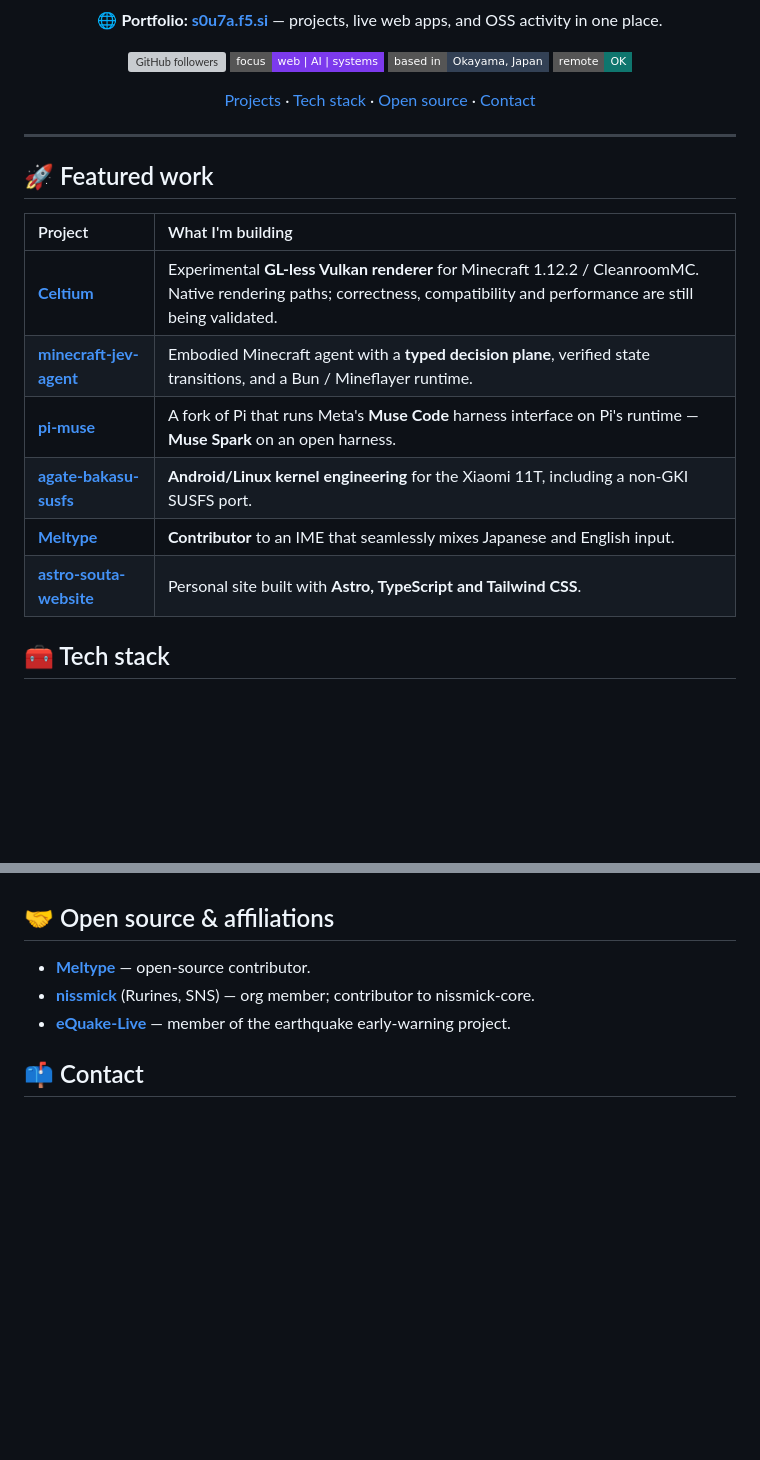
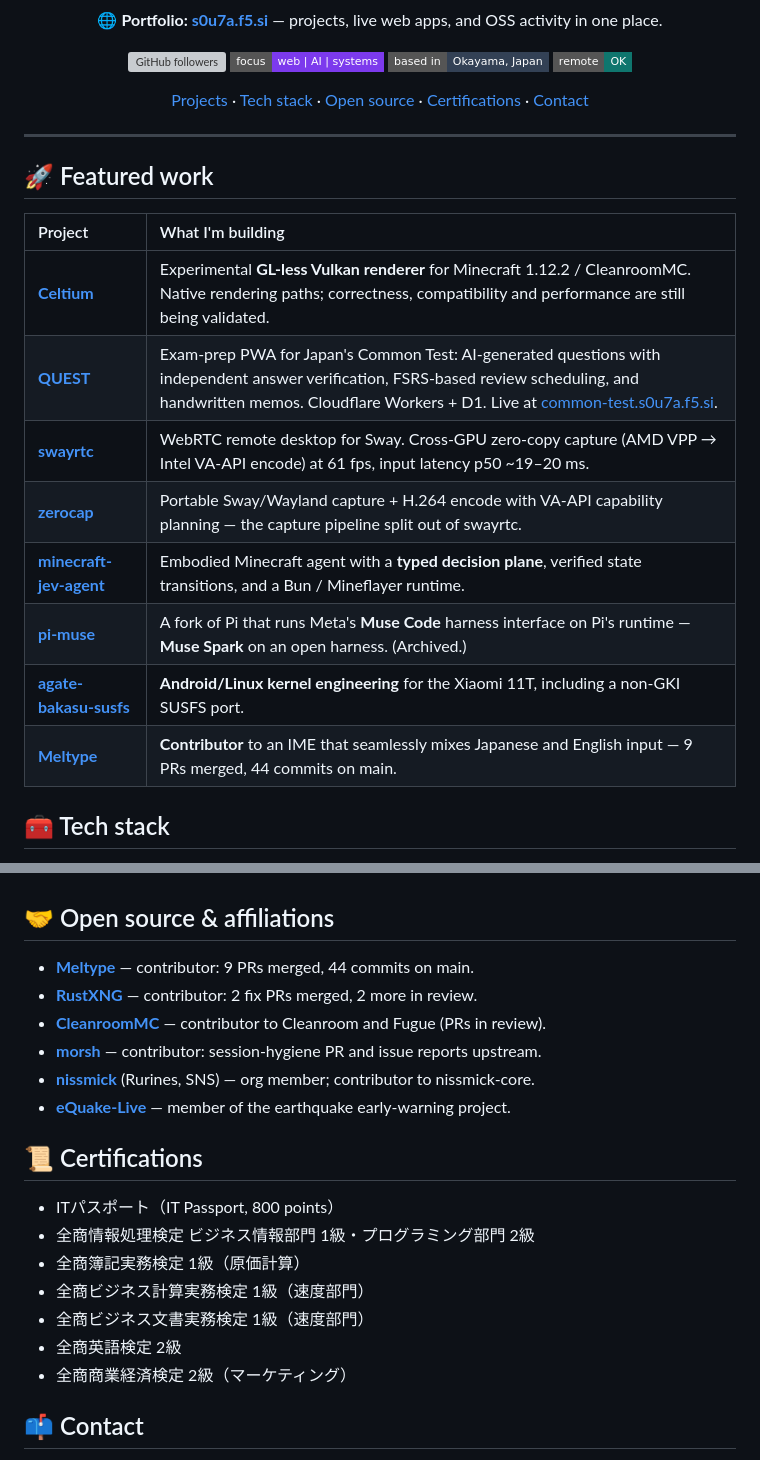
Before and after one commit to souta-lab/souta-lab, a Markdown page: README.md, 2 parts joined by grey strips. Drawn GitHub-style; folded sections open; badges without logos; blank space fills up the shorter version; grey boxes are pictures that could not be loaded.

Commit message:
docs: refresh featured work, OSS activity and certifications
- Featured: add QUEST (v0.6.0, Workers + D1), swayrtc and zerocap;
  drop astro-souta-website (the old site; the current site's source is
  not this repo), mark pi-muse archived, add Meltype numbers
  (9 PRs merged, 44 commits on main).
- Open source: add RustXNG (2 merged, 2 in review), CleanroomMC and
  morsh contributions.
- Add a Certifications section matching the portfolio record
  (Zensho exams listed with their divisions; no LLM skill cert).

```diff
--- a/README.md
+++ b/README.md
@@ -17,7 +17,7 @@ Building across layers — **web apps, AI agents, native graphics, and Linux sys
   <img alt="Remote work welcome" src="https://img.shields.io/badge/remote-OK-0F766E?style=flat-square">
 </p>
 
-[Projects](#-featured-work) · [Tech stack](#-tech-stack) · [Open source](#-open-source--affiliations) · [Contact](#-contact)
+[Projects](#-featured-work) · [Tech stack](#-tech-stack) · [Open source](#-open-source--affiliations) · [Certifications](#-certifications) · [Contact](#-contact)
 
 </div>
 
@@ -28,11 +28,13 @@ Building across layers — **web apps, AI agents, native graphics, and Linux sys
 | Project | What I'm building |
 | :--- | :--- |
 | **[Celtium](https://github.com/souta-lab/celtium)** | Experimental **GL-less Vulkan renderer** for Minecraft 1.12.2 / CleanroomMC. Native rendering paths; correctness, compatibility and performance are still being validated. |
+| **[QUEST](https://github.com/souta-lab/quest-pwa)** | Exam-prep PWA for Japan's Common Test: AI-generated questions with independent answer verification, FSRS-based review scheduling, and handwritten memos. Cloudflare Workers + D1. Live at [common-test.s0u7a.f5.si](https://common-test.s0u7a.f5.si/). |
+| **[swayrtc](https://github.com/souta-lab/swayrtc)** | WebRTC remote desktop for Sway. Cross-GPU zero-copy capture (AMD VPP → Intel VA-API encode) at 61 fps, input latency p50 ~19–20 ms. |
+| **[zerocap](https://github.com/souta-lab/zerocap)** | Portable Sway/Wayland capture + H.264 encode with VA-API capability planning — the capture pipeline split out of swayrtc. |
 | **[minecraft-jev-agent](https://github.com/souta-lab/minecraft-jev-agent)** | Embodied Minecraft agent with a **typed decision plane**, verified state transitions, and a Bun / Mineflayer runtime. |
-| **[pi-muse](https://github.com/souta-lab/pi-muse)** | A fork of Pi that runs Meta's **Muse Code** harness interface on Pi's runtime — **Muse Spark** on an open harness. |
+| **[pi-muse](https://github.com/souta-lab/pi-muse)** | A fork of Pi that runs Meta's **Muse Code** harness interface on Pi's runtime — **Muse Spark** on an open harness. (Archived.) |
 | **[agate-bakasu-susfs](https://github.com/souta-lab/agate-bakasu-susfs)** | **Android/Linux kernel engineering** for the Xiaomi 11T, including a non-GKI SUSFS port. |
-| **[Meltype](https://github.com/yksr-melt/Meltype)** | **Contributor** to an IME that seamlessly mixes Japanese and English input. |
-| **[astro-souta-website](https://github.com/souta-lab/astro-souta-website)** | Personal site built with **Astro, TypeScript and Tailwind CSS**. |
+| **[Meltype](https://github.com/yksr-melt/Meltype)** | **Contributor** to an IME that seamlessly mixes Japanese and English input — 9 PRs merged, 44 commits on main. |
 
 ## 🧰 Tech stack
 
@@ -118,9 +120,22 @@ Building across layers — **web apps, AI agents, native graphics, and Linux sys
 
 ## 🤝 Open source & affiliations
 
-- **[Meltype](https://github.com/yksr-melt/Meltype)** — open-source contributor.
+- **[Meltype](https://github.com/yksr-melt/Meltype)** — contributor: 9 PRs merged, 44 commits on main.
+- **[RustXNG](https://github.com/sahenjp/RustXNG)** — contributor: 2 fix PRs merged, 2 more in review.
+- **[CleanroomMC](https://github.com/CleanroomMC)** — contributor to Cleanroom and Fugue (PRs in review).
+- **[morsh](https://github.com/fokx/morsh)** — contributor: session-hygiene PR and issue reports upstream.
 - **[nissmick](https://github.com/nissmick)** (Rurines, SNS) — org member; contributor to nissmick-core.
 - **[eQuake-Live](https://github.com/eQuake-Live)** — member of the earthquake early-warning project.
+
+## 📜 Certifications
+
+- ITパスポート（IT Passport, 800 points）
+- 全商情報処理検定 ビジネス情報部門 1級・プログラミング部門 2級
+- 全商簿記実務検定 1級（原価計算）
+- 全商ビジネス計算実務検定 1級（速度部門）
+- 全商ビジネス文書実務検定 1級（速度部門）
+- 全商英語検定 2級
+- 全商商業経済検定 2級（マーケティング）
 
 ## 📫 Contact
 
```
